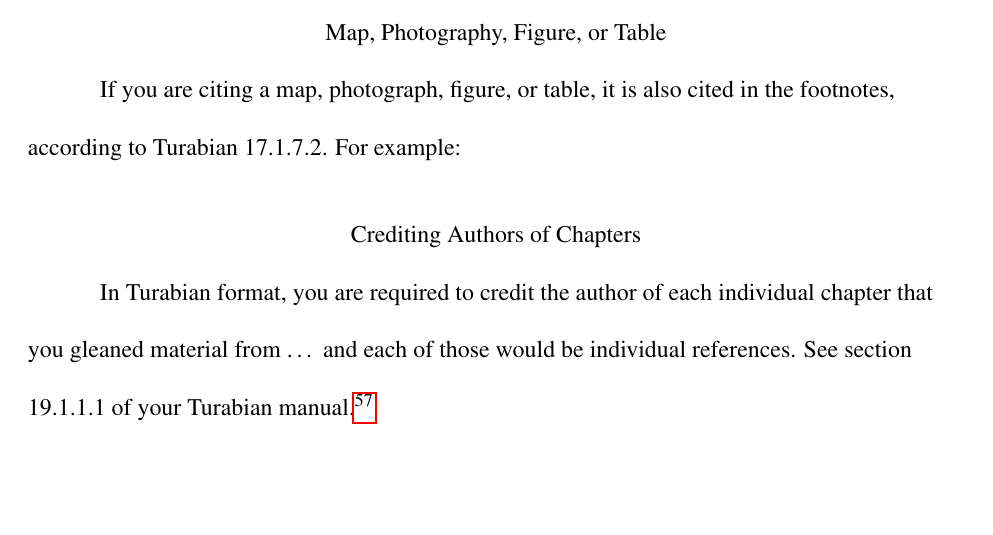
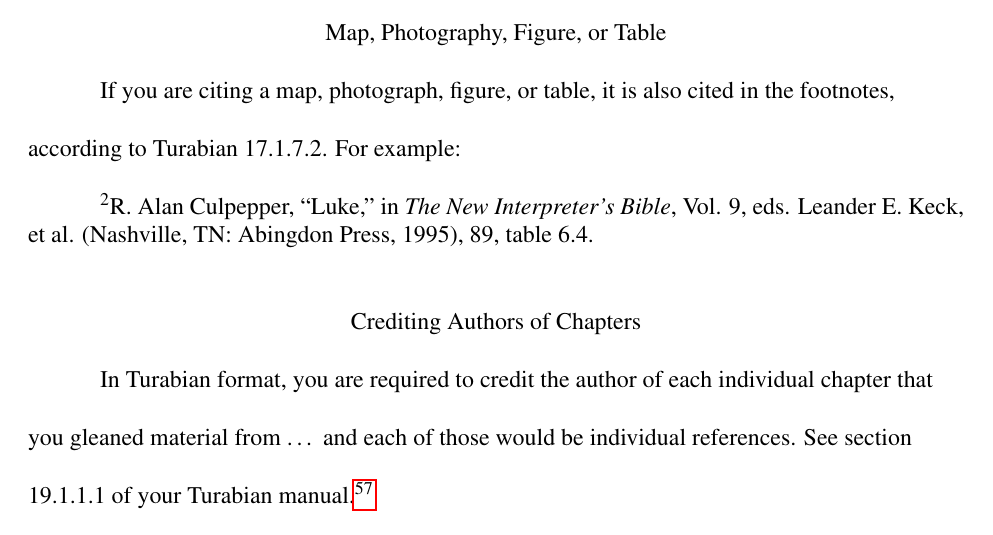
Before and after one commit to samestep/lu-turabian, a LaTeX document (sample.tex): part of page 20 of 25, cut so that both start at the same text, the shorter picture padded with empty space. Compiled offline with pdfLaTeX.

Commit message:
Resolve #21

```diff
--- a/sample.tex
+++ b/sample.tex
@@ -6,6 +6,7 @@
 \usepackage{lipsum}
 \usepackage{mathptmx}
 \usepackage[super]{nth}
+\usepackage{setspace}
 \usepackage{xcolor}
 \usepackage{xfrac}
 
@@ -488,3 +496,8 @@
+\begin{singlespace}
+\textsuperscript{2}R. Alan Culpepper, ``Luke,'' in \textit{The New Interpreter's
+Bible}, Vol. 9, eds. Leander E. Keck, et al. (Nashville, TN: Abingdon Press,
+1995), 89, table 6.4.
+\end{singlespace}
 
 \subsection{Crediting Authors of Chapters}
 
```
Also changed, not shown: sample.tex (7 more changed lines).
